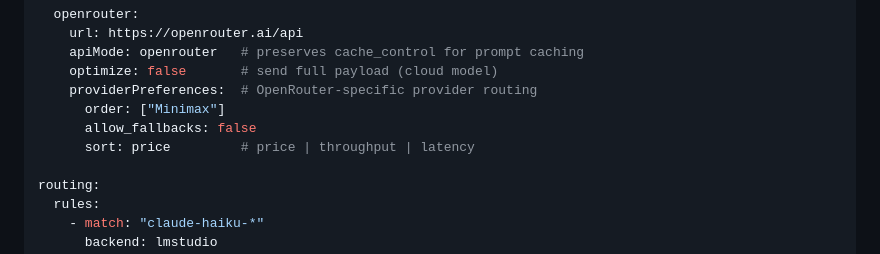
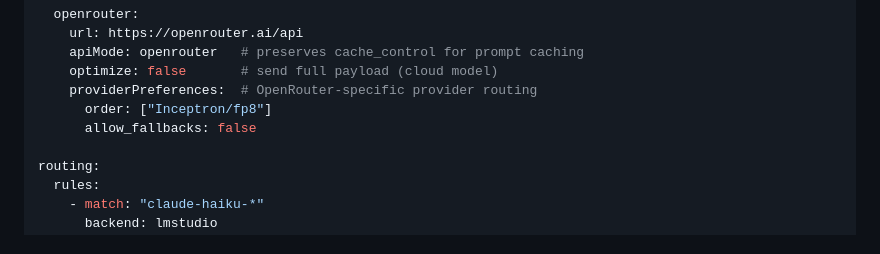
Before and after one commit to diem2001/modelgate, a Markdown page: README.md, the part around the change. Rendered like a GitHub page.

Commit message:
Update README: Inceptron/fp8 as default provider in example config
Co-Authored-By: Claude Haiku 4.5 <noreply@anthropic.com>

```diff
--- a/README.md
+++ b/README.md
@@ -87,9 +87,8 @@ backends:
     apiMode: openrouter   # preserves cache_control for prompt caching
     optimize: false       # send full payload (cloud model)
     providerPreferences:  # OpenRouter-specific provider routing
-      order: ["Minimax"]
+      order: ["Inceptron/fp8"]
       allow_fallbacks: false
-      sort: price         # price | throughput | latency
 
 routing:
   rules:
```
